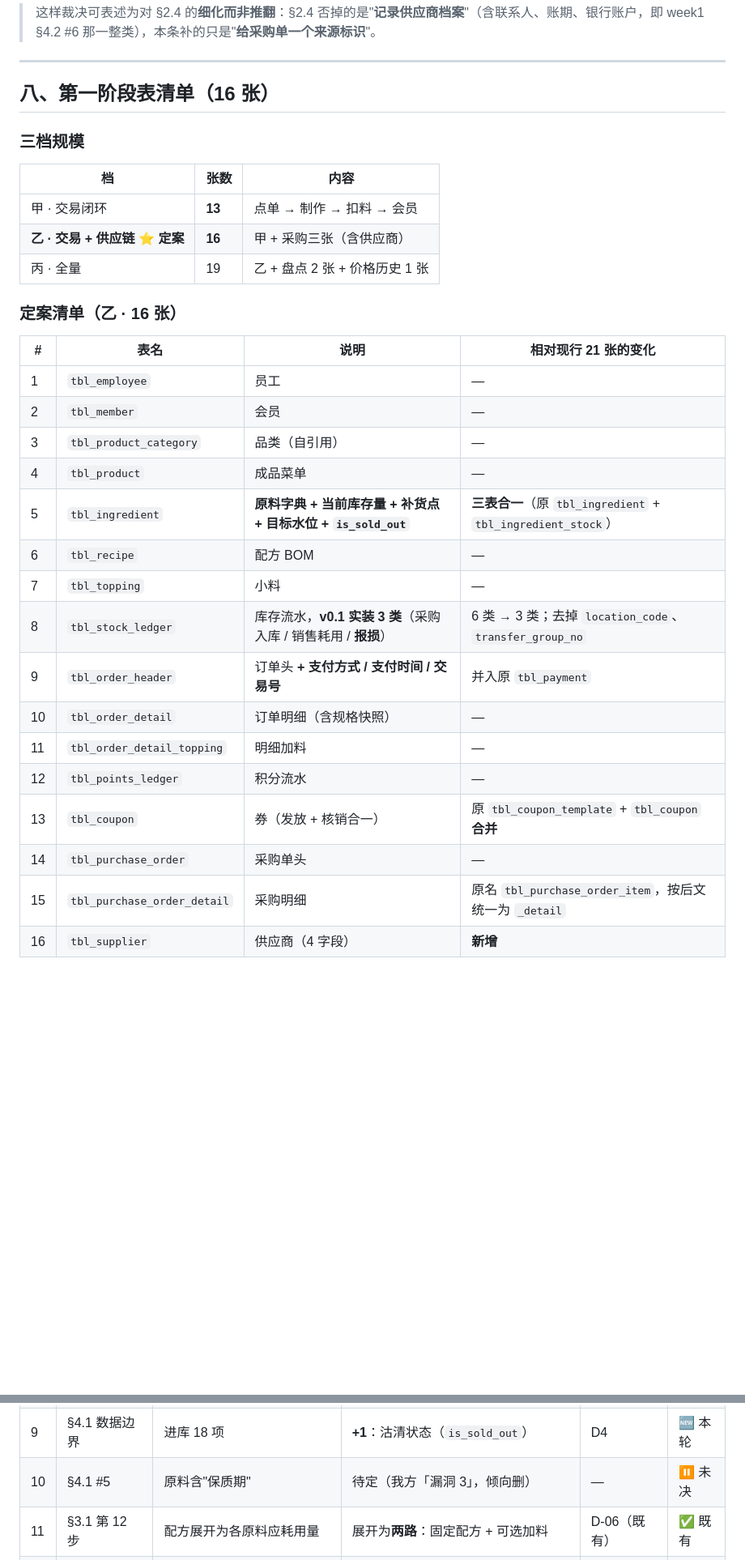
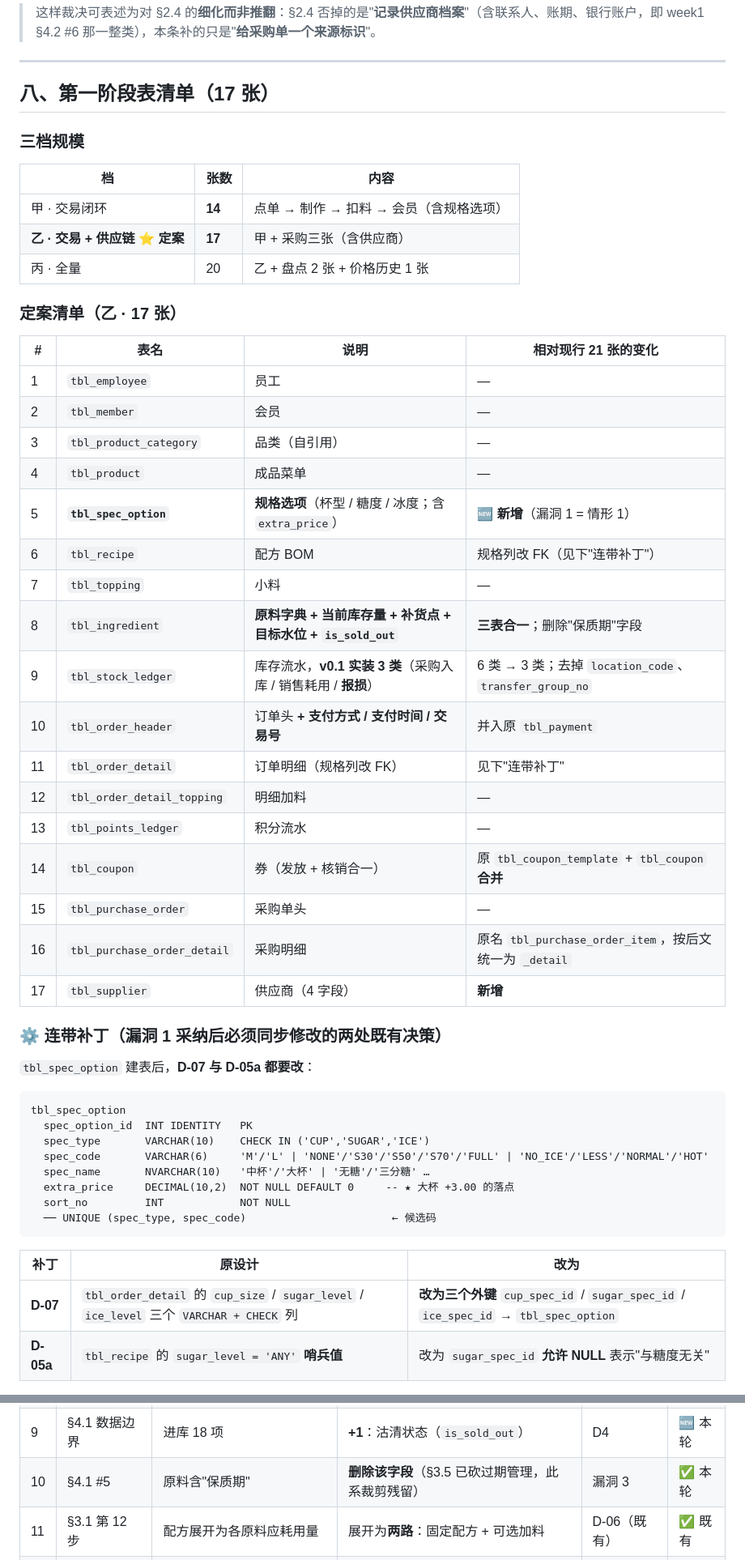
Before and after one commit to DiSod/milkteaShop2026forH, a Markdown page: weeks/week02/issue-review.md, 2 parts joined by grey strips. Shown at 81% size. Rendered like a GitHub page; blank space fills up the shorter version.

````diff
--- a/weeks/week02/issue-review.md
+++ b/weeks/week02/issue-review.md
@@ -364,17 +383,17 @@ D-01 作废后失去的素材（枚举→库位表），已被下面四项替代
 
 ---
 
-## 八、第一阶段表清单（16 张）
+## 八、第一阶段表清单（17 张）
 
 ### 三档规模
 
 | 档 | 张数 | 内容 |
 |---|---|---|
-| 甲 · 交易闭环 | **13** | 点单 → 制作 → 扣料 → 会员 |
-| **乙 · 交易 + 供应链** ⭐ **定案** | **16** | 甲 + 采购三张（含供应商） |
-| 丙 · 全量 | 19 | 乙 + 盘点 2 张 + 价格历史 1 张 |
+| 甲 · 交易闭环 | **14** | 点单 → 制作 → 扣料 → 会员（含规格选项） |
+| **乙 · 交易 + 供应链** ⭐ **定案** | **17** | 甲 + 采购三张（含供应商） |
+| 丙 · 全量 | 20 | 乙 + 盘点 2 张 + 价格历史 1 张 |
 
-### 定案清单（乙 · 16 张）
+### 定案清单（乙 · 17 张）
 
 | # | 表名 | 说明 | 相对现行 21 张的变化 |
 |---|---|---|---|
@@ -382,15 +401,37 @@ D-01 作废后失去的素材（枚举→库位表），已被下面四项替代
 | 2 | `tbl_member` | 会员 | — |
 | 3 | `tbl_product_category` | 品类（自引用） | — |
 | 4 | `tbl_product` | 成品菜单 | — |
-| 5 | `tbl_ingredient` | **原料字典 + 当前库存量 + 补货点 + 目标水位 + `is_sold_out`** | **三表合一**（原 `tbl_ingredient` + `tbl_ingredient_stock`） |
-| 6 | `tbl_recipe` | 配方 BOM | — |
+| 5 | **`tbl_spec_option`** | **规格选项**（杯型 / 糖度 / 冰度；含 `extra_price`） | 🆕 **新增**（漏洞 1 = 情形 1） |
+| 6 | `tbl_recipe` | 配方 BOM | 规格列改 FK（见下"连带补丁"） |
 | 7 | `tbl_topping` | 小料 | — |
-| 8 | `tbl_stock_ledger` | 库存流水，**v0.1 实装 3 类**（采购入库 / 销售耗用 / **报损**） | 6 类 → 3 类；去掉 `location_code`、`transfer_group_no` |
-| 9 | `tbl_order_header` | 订单头 **+ 支付方式 / 支付时间 / 交易号** | 并入原 `tbl_payment` |
-| 10 | `tbl_order_detail` | 订单明细（含规格快照） | — |
-| 11 | `tbl_order_detail_topping` | 明细加料 | — |
-| 12 | `tbl_points_ledger` | 积分流水 | — |
-| 13 | `tbl_coupon` | 券（发放 + 核销合一） | 原 `tbl_coupon_template` + `tbl_coupon` **合并** |
-| 14 | `tbl_purchase_order` | 采购单头 | — |
-| 15 | `tbl_purchase_order_detail` | 采购明细 | 原名 `tbl_purchase_order_item`，按后文统一为 `_detail` |
-| 16 | `tbl_supplier` | 供应商（4 字段） | **新增** |
+| 8 | `tbl_ingredient` | **原料字典 + 当前库存量 + 补货点 + 目标水位 + `is_sold_out`** | **三表合一**；删除"保质期"字段 |
+| 9 | `tbl_stock_ledger` | 库存流水，**v0.1 实装 3 类**（采购入库 / 销售耗用 / **报损**） | 6 类 → 3 类；去掉 `location_code`、`transfer_group_no` |
+| 10 | `tbl_order_header` | 订单头 **+ 支付方式 / 支付时间 / 交易号** | 并入原 `tbl_payment` |
+| 11 | `tbl_order_detail` | 订单明细（规格列改 FK） | 见下"连带补丁" |
+| 12 | `tbl_order_detail_topping` | 明细加料 | — |
+| 13 | `tbl_points_ledger` | 积分流水 | — |
+| 14 | `tbl_coupon` | 券（发放 + 核销合一） | 原 `tbl_coupon_template` + `tbl_coupon` **合并** |
+| 15 | `tbl_purchase_order` | 采购单头 | — |
+| 16 | `tbl_purchase_order_detail` | 采购明细 | 原名 `tbl_purchase_order_item`，按后文统一为 `_detail` |
+| 17 | `tbl_supplier` | 供应商（4 字段） | **新增** |
+
+### ⚙️ 连带补丁（漏洞 1 采纳后必须同步修改的两处既有决策）
+
+`tbl_spec_option` 建表后，**D-07 与 D-05a 都要改**：
+
+```
+tbl_spec_option
+  spec_option_id  INT IDENTITY   PK
+  spec_type       VARCHAR(10)    CHECK IN ('CUP','SUGAR','ICE')
+  spec_code       VARCHAR(6)     'M'/'L' | 'NONE'/'S30'/'S50'/'S70'/'FULL' | 'NO_ICE'/'LESS'/'NORMAL'/'HOT'
+  spec_name       NVARCHAR(10)   '中杯'/'大杯' | '无糖'/'三分糖' …
+  extra_price     DECIMAL(10,2)  NOT NULL DEFAULT 0     -- ★ 大杯 +3.00 的落点
+  sort_no         INT            NOT NULL
+  ── UNIQUE (spec_type, spec_code)                       ← 候选码
+```
+
+| 补丁 | 原设计 | 改为 |
+|---|---|---|
+| **D-07** | `tbl_order_detail` 的 `cup_size` / `sugar_level` / `ice_level` 三个 `VARCHAR + CHECK` 列 | **改为三个外键** `cup_spec_id` / `sugar_spec_id` / `ice_spec_id` → `tbl_spec_option` |
+| **D-05a** | `tbl_recipe` 的 `sugar_level = 'ANY'` **哨兵值** | 改为 `sugar_spec_id` **允许 NULL** 表示"与糖度无关" |
+
@@ -444,7 +493,7 @@ D-01 作废后失去的素材（枚举→库位表），已被下面四项替代
 | 7 | §3.1 第 7 步 | "按配方校验原料是否充足" | 校验**总库**（原"操作台"方案已随 D1 作废） | D1 取代 D-03 | 🔄 取代 |
 | 8 | §3.4 领料频率 | "按天领一次（待确认）" | **作废**（无领料） | D1 取代 D-03 | 🔄 取代 |
 | 9 | §4.1 数据边界 | 进库 18 项 | **+1**：沽清状态（`is_sold_out`） | D4 | 🆕 本轮 |
-| 10 | §4.1 #5 | 原料含"保质期" | 待定（我方「漏洞 3」，倾向删） | — | ⏸ 未决 |
+| 10 | §4.1 #5 | 原料含"保质期" | **删除该字段**（§3.5 已砍过期管理，此系裁剪残留） | 漏洞 3 | ✅ 本轮 |
 | 11 | §3.1 第 12 步 | 配方展开为各原料应耗用量 | 展开为**两路**：固定配方 + 可选加料 | D-06（既有） | ✅ 既有 |
 | 12 | §4.1 #16 | 采购单（含明细）——口径像单表 | 统一为「单头 + 明细」 | D-08（既有） | ✅ 既有 |
 | 13 | §4.1 #9 | 订单头有应收/实收，无券抵扣额 | 补 `coupon_id` / `discount_amount` / `amount_due` | D-11（既有） | ✅ 既有 |
````
Also changed, not shown: other parts of weeks/week02/issue-review.md (+49 -19 lines).
